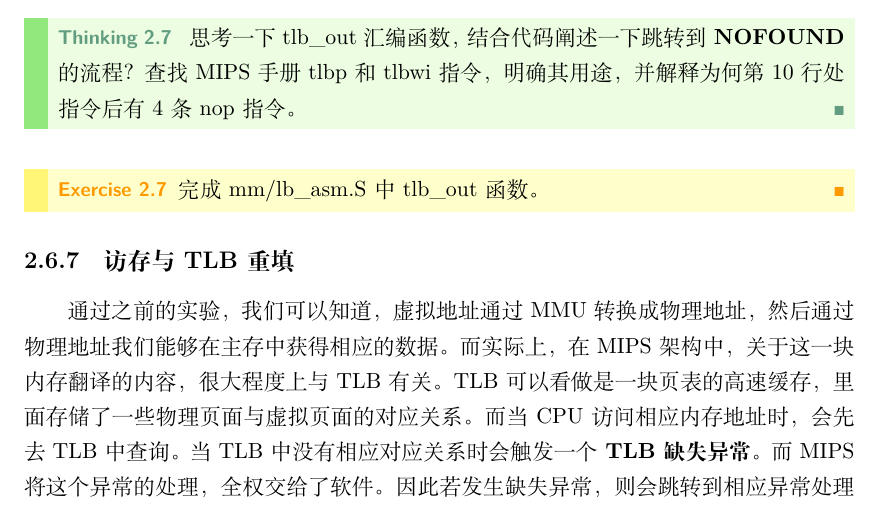
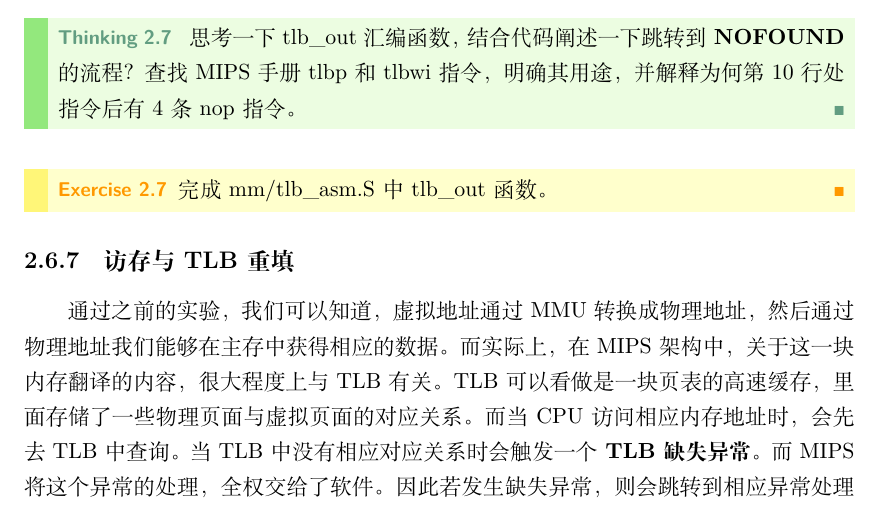
Before and after one commit to vaynelau/os-guide-book, a LaTeX book (guide-book/guide-book.tex, which reads guide-book/chapters/2-memory.tex): part of page 89 of 168, cut so that both start at the same text. Compiled offline with XeLaTeX; a missing font is replaced by an installed copy or a similar font.

Commit message:
fix missing tlb and code indent

```diff
--- a/guide-book/chapters/2-memory.tex
+++ b/guide-book/chapters/2-memory.tex
@@ -477,7 +477,7 @@ page_insert(Pde *pgdir, struct Page *pp, u_long va, u_int perm)
 \end{thinking}
 
 \begin{exercise}
-完成 mm/lb\_asm.S 中 tlb\_out 函数。
+完成 mm/tlb\_asm.S 中 tlb\_out 函数。
 \end{exercise}
 
 \subsection{访存与TLB重填}
```
Also changed, not shown: guide-book/chapters/2-memory.tex (4 more changed lines).
